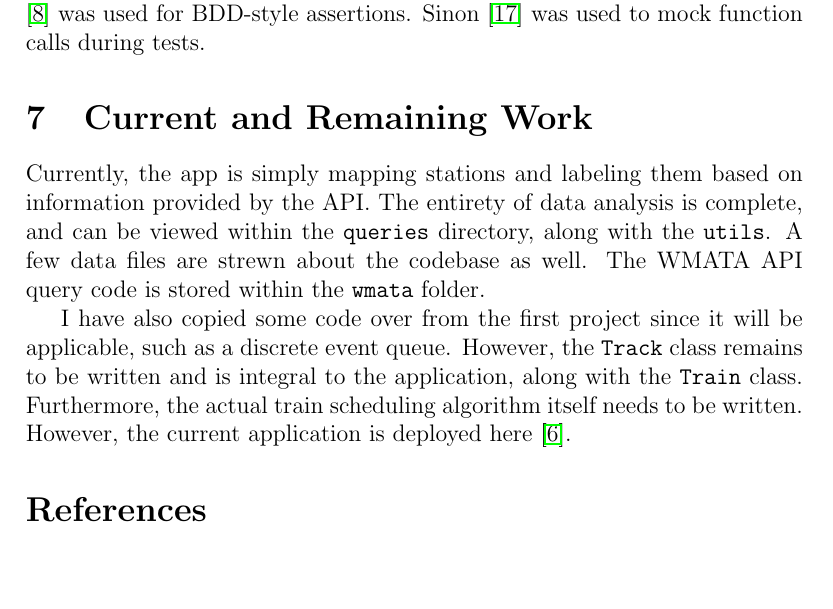
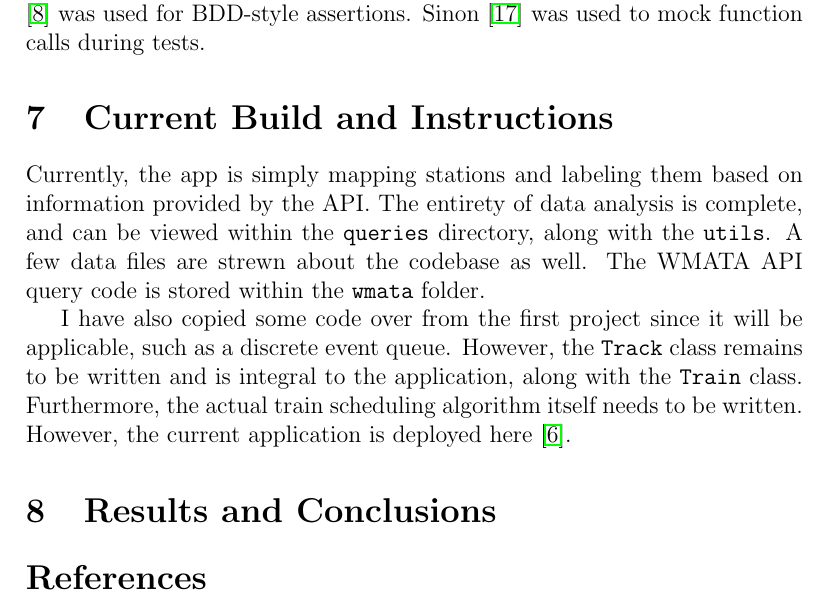
Before and after one commit to chipbell4/cse6730, a LaTeX document (project2/paper/main.tex): part of page 9 of 10, cut so that both start at the same text, the shorter picture padded with empty space. Compiled offline with pdfLaTeX.

Commit message:
Adding some better headings

```diff
--- a/project2/paper/main.tex
+++ b/project2/paper/main.tex
@@ -193,7 +193,7 @@ In an effort to ensure code is working properly, the simulation was built with a
 used as the testing framework, and Chai \cite{chai} was used for BDD-style assertions. Sinon \cite{sinon} was used to
 mock function calls during tests.
 
-\section{Current and Remaining Work}
+\section{Current Build and Instructions}
 Currently, the app is simply mapping stations and labeling them based on information provided by the API. The entirety
 of data analysis is complete, and can be
 viewed within the \texttt{queries} directory, along with the \texttt{utils}. A few data files are strewn about the
@@ -205,6 +205,8 @@ class. Furthermore, the actual
 train scheduling algorithm itself needs to be written. However, the current application is deployed here
 \cite{aprilandchip}.
 
+\section{Results and Conclusions}
+
 \bibliographystyle{plain}
 \bibliography{main}
 
```
